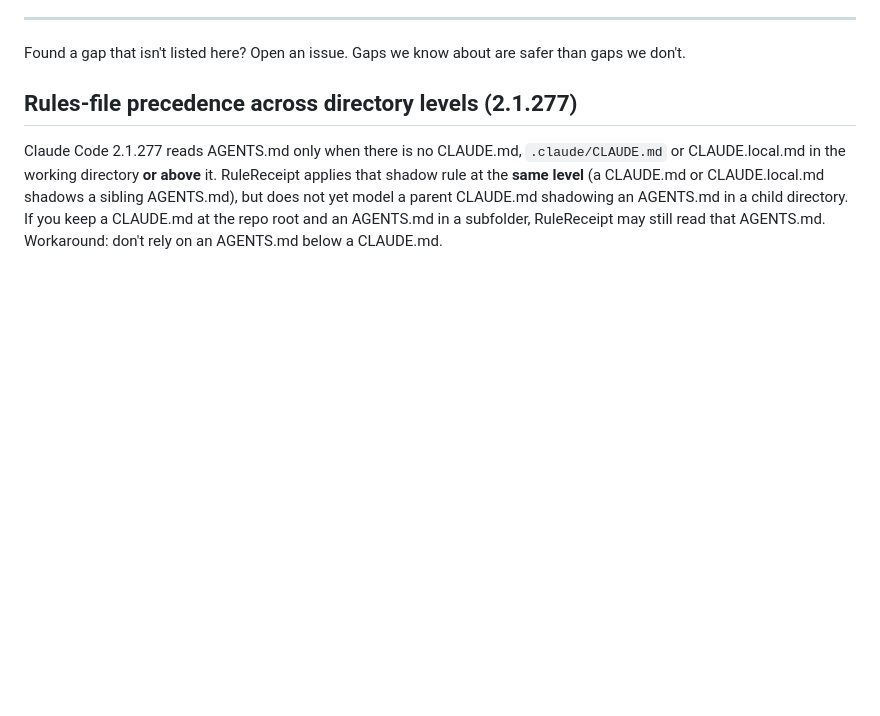
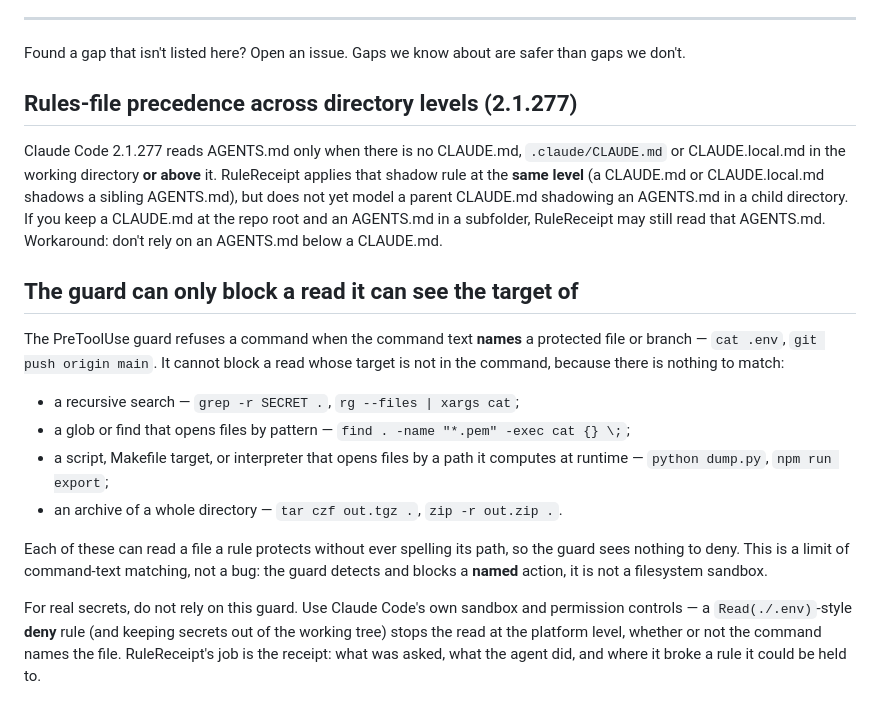
Before and after one commit to rulereceipt/rulereceipt, a Markdown page: KNOWN-GAPS.md, the part around the change. Drawn GitHub-style; blank space fills up the shorter version.

Commit message:
docs(known-gaps): the guard can only block a read it can see the target of
A recursive search (grep -r), a glob/find -exec, a script that opens files by
a computed path, or an archive of a directory can read a protected file without
naming it, so the command-text guard has nothing to match. Document this as a
limit of command-text matching, not a bug, and point to Claude Code's own
sandbox / Read(...) deny rules for real secrets.

```diff
--- a/KNOWN-GAPS.md
+++ b/KNOWN-GAPS.md
@@ -169,3 +169,25 @@ CLAUDE.local.md shadows a sibling AGENTS.md), but does not yet model a parent
 CLAUDE.md shadowing an AGENTS.md in a child directory. If you keep a CLAUDE.md at
 the repo root and an AGENTS.md in a subfolder, RuleReceipt may still read that
 AGENTS.md. Workaround: don't rely on an AGENTS.md below a CLAUDE.md.
+
+## The guard can only block a read it can see the target of
+
+The PreToolUse guard refuses a command when the command text **names** a protected
+file or branch — `cat .env`, `git push origin main`. It cannot block a read whose
+target is not in the command, because there is nothing to match:
+
+- a recursive search — `grep -r SECRET .`, `rg --files | xargs cat`;
+- a glob or find that opens files by pattern — `find . -name "*.pem" -exec cat {} \;`;
+- a script, Makefile target, or interpreter that opens files by a path it computes
+  at runtime — `python dump.py`, `npm run export`;
+- an archive of a whole directory — `tar czf out.tgz .`, `zip -r out.zip .`.
+
+Each of these can read a file a rule protects without ever spelling its path, so the
+guard sees nothing to deny. This is a limit of command-text matching, not a bug: the
+guard detects and blocks a **named** action, it is not a filesystem sandbox.
+
+For real secrets, do not rely on this guard. Use Claude Code's own sandbox and
+permission controls — a `Read(./.env)`-style **deny** rule (and keeping secrets out
+of the working tree) stops the read at the platform level, whether or not the command
+names the file. RuleReceipt's job is the receipt: what was asked, what the agent did,
+and where it broke a rule it could be held to.
```
